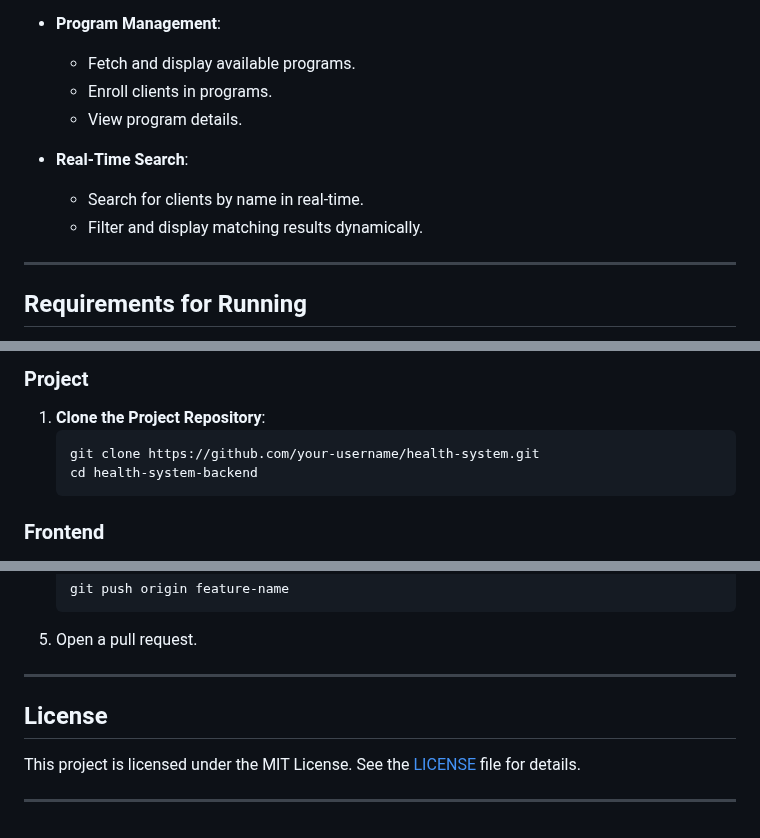
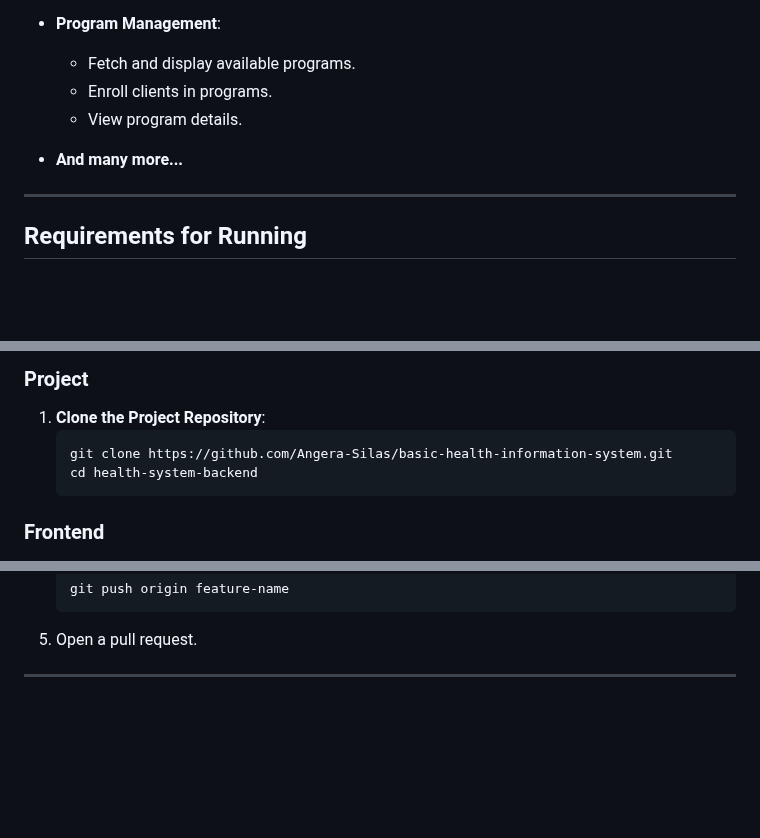
Before and after one commit to Angera-Silas/basic-health-information-system, a Markdown page: README.md, 3 parts joined by grey strips. Rendered like a GitHub page; blank space fills up the shorter version.

````diff
--- a/README.md
+++ b/README.md
@@ -18,9 +18,7 @@ The **Basic Health Information System** is a comprehensive platform designed to
   - Enroll clients in programs.
   - View program details.
 
-- **Real-Time Search**:
-  - Search for clients by name in real-time.
-  - Filter and display matching results dynamically.
+- **And many more...**
 
 ---
 
@@ -41,7 +39,7 @@ Before running the project, ensure you have the following installed:
 
 1. **Clone the Project Repository**:
    ```bash
-   git clone https://github.com/your-username/health-system.git
+   git clone https://github.com/Angera-Silas/basic-health-information-system.git
    cd health-system-backend
    ```
 
@@ -160,9 +159,3 @@ Contributions are welcome! To contribute:
 5. Open a pull request.
 
 ---
-
-## License
-
-This project is licensed under the MIT License. See the [LICENSE](LICENSE) file for details.
-
----
````
Also changed, not shown: other parts of README.md (+1 -0 lines).
